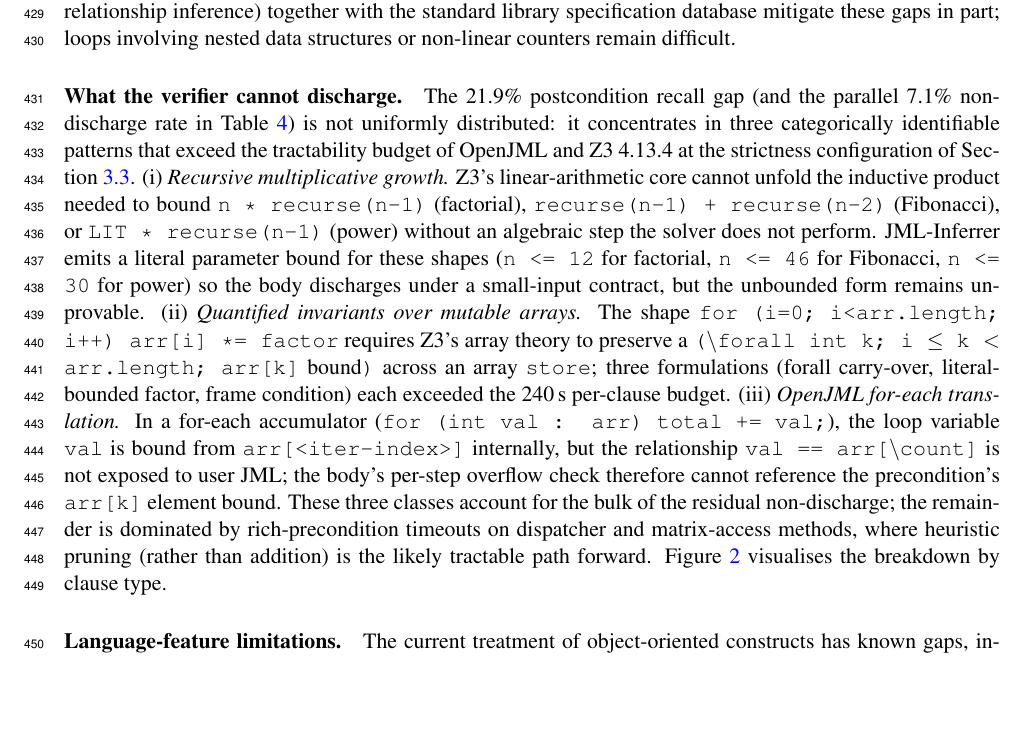
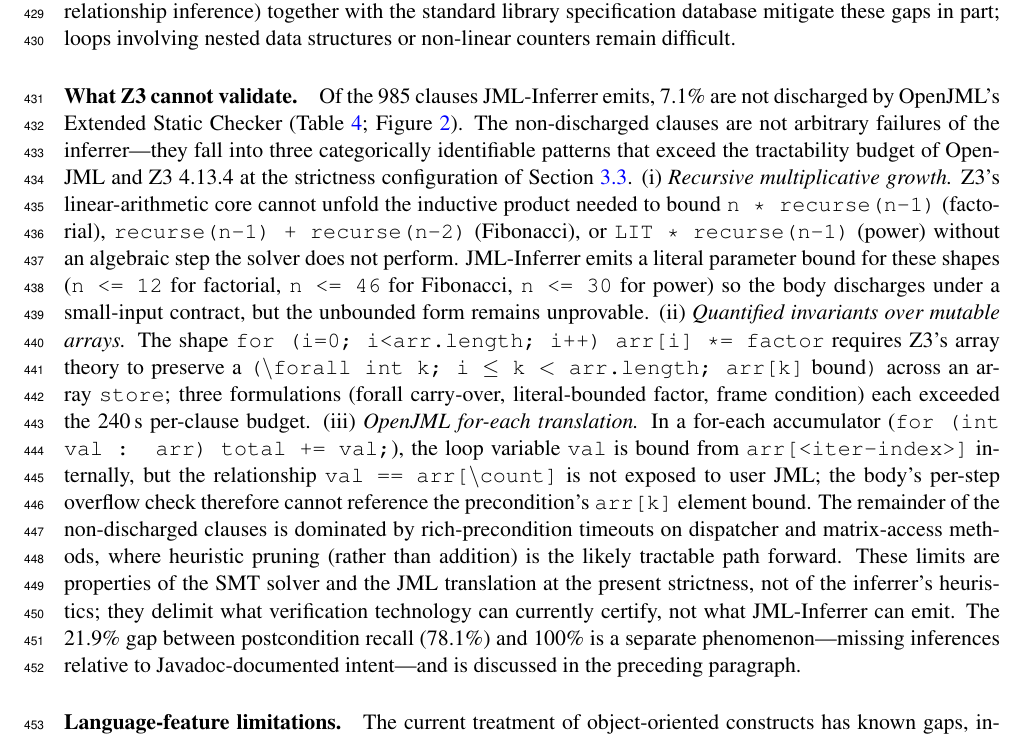
Before and after one commit to ziggyfish/jml-inferrer, a LaTeX document (journal/article1/journal_article.tex, which reads journal/article1/discussion_journal.tex): part of page 15 of 26, cut so that both start at the same text, the shorter picture padded with empty space. Compiled offline with pdfLaTeX.

Commit message:
journal/article1: reframe §6.3 paragraph as Z3 tractability, not "recall gap"
Reviewer feedback: "21.9% recall gap" conflated two distinct measurements:
- 21.9% (= 100% - 78.1% recall) is what JML-Inferrer didn't emit relative
  to Javadoc-documented intent (manual-validation measurement)
- 7.1% is what OpenJML/Z3 cannot discharge from the implementation given
  what JML-Inferrer DID emit (verifier-tractability measurement)

These are independent. The three categorical limits described (recursive
multiplicative growth, quantified invariants over mutable arrays, OpenJML
for-each translation) are about Z3 tractability, not inferrer recall.
Renamed the paragraph "What Z3 cannot validate", opened with the 7.1%
framing only, and added a closing sentence explicitly distinguishing the
two measurements so a reader cannot conflate them. The recall-gap
discussion is unchanged in the preceding "Specification coverage gaps"
paragraph.

Co-Authored-By: Claude Opus 4.7 (1M context) <noreply@anthropic.com>

```diff
--- a/journal/article1/discussion_journal.tex
+++ b/journal/article1/discussion_journal.tex
@@ -17,7 +17,7 @@ Although the evaluation uses Apache Commons Lang, the technique is applicable to
 
 \paragraph{Specification coverage gaps.} Within the 312-method corpus, state-modification methods exhibit the lowest proportion of strong specifications (58.7\%), reflecting the difficulty of capturing complete frame conditions for methods that mutate object state under conditional logic. The \emph{other} category---event handlers, I/O operations, and callbacks---contains zero methods in this corpus and is therefore not represented in the controlled results; experience on broader Java code suggests this category is the hardest to specify heuristically, and the corresponding generalisability concern is discussed in Section~\ref{sec:threats}. Where loop heuristics produce only a weak invariant (14.7\% of looping methods), test effectiveness is reduced by approximately 15~pp. Extensions to \texttt{while}-loop and \texttt{for-each} analysis (counter detection, accumulator tracking, and variable-relationship inference) together with the standard library specification database mitigate these gaps in part; loops involving nested data structures or non-linear counters remain difficult.
 
-\paragraph{What the verifier cannot discharge.} The 21.9\% postcondition recall gap (and the parallel 7.1\% non-discharge rate in Table~\ref{tab:discharge}) is not uniformly distributed: it concentrates in three categorically identifiable patterns that exceed the tractability budget of OpenJML and Z3~4.13.4 at the strictness configuration of Section~\ref{subsec:validation}. (i) \emph{Recursive multiplicative growth.} Z3's linear-arithmetic core cannot unfold the inductive product needed to bound \texttt{n * recurse(n-1)} (factorial), \texttt{recurse(n-1) + recurse(n-2)} (Fibonacci), or \texttt{LIT * recurse(n-1)} (power) without an algebraic step the solver does not perform. JML-Inferrer emits a literal parameter bound for these shapes (\texttt{n <= 12} for factorial, \texttt{n <= 46} for Fibonacci, \texttt{n <= 30} for power) so the body discharges under a small-input contract, but the unbounded form remains unprovable. (ii) \emph{Quantified invariants over mutable arrays.} The shape \texttt{for (i=0; i<arr.length; i++) arr[i] *= factor} requires Z3's array theory to preserve a \texttt{(\textbackslash forall int k; i $\le$ k $<$ arr.length; arr[k]} bound\texttt{)} across an array \texttt{store}; three formulations (forall carry-over, literal-bounded factor, frame condition) each exceeded the 240\,s per-clause budget. (iii) \emph{OpenJML for-each translation.} In a for-each accumulator (\texttt{for (int val : arr) total += val;}), the loop variable \texttt{val} is bound from \texttt{arr[<iter-index>]} internally, but the relationship \texttt{val == arr[\textbackslash count]} is not exposed to user JML; the body's per-step overflow check therefore cannot reference the precondition's \texttt{arr[k]} element bound. These three classes account for the bulk of the residual non-discharge; the remainder is dominated by rich-precondition timeouts on dispatcher and matrix-access methods, where heuristic pruning (rather than addition) is the likely tractable path forward. Figure~\ref{fig:discharge} visualises the breakdown by clause type.
+\paragraph{What Z3 cannot validate.} Of the 985 clauses JML-Inferrer emits, 7.1\% are not discharged by OpenJML's Extended Static Checker (Table~\ref{tab:discharge}; Figure~\ref{fig:discharge}). The non-discharged clauses are not arbitrary failures of the inferrer---they fall into three categorically identifiable patterns that exceed the tractability budget of OpenJML and Z3~4.13.4 at the strictness configuration of Section~\ref{subsec:validation}. (i) \emph{Recursive multiplicative growth.} Z3's linear-arithmetic core cannot unfold the inductive product needed to bound \texttt{n * recurse(n-1)} (factorial), \texttt{recurse(n-1) + recurse(n-2)} (Fibonacci), or \texttt{LIT * recurse(n-1)} (power) without an algebraic step the solver does not perform. JML-Inferrer emits a literal parameter bound for these shapes (\texttt{n <= 12} for factorial, \texttt{n <= 46} for Fibonacci, \texttt{n <= 30} for power) so the body discharges under a small-input contract, but the unbounded form remains unprovable. (ii) \emph{Quantified invariants over mutable arrays.} The shape \texttt{for (i=0; i<arr.length; i++) arr[i] *= factor} requires Z3's array theory to preserve a \texttt{(\textbackslash forall int k; i $\le$ k $<$ arr.length; arr[k]} bound\texttt{)} across an array \texttt{store}; three formulations (forall carry-over, literal-bounded factor, frame condition) each exceeded the 240\,s per-clause budget. (iii) \emph{OpenJML for-each translation.} In a for-each accumulator (\texttt{for (int val : arr) total += val;}), the loop variable \texttt{val} is bound from \texttt{arr[<iter-index>]} internally, but the relationship \texttt{val == arr[\textbackslash count]} is not exposed to user JML; the body's per-step overflow check therefore cannot reference the precondition's \texttt{arr[k]} element bound. The remainder of the non-discharged clauses is dominated by rich-precondition timeouts on dispatcher and matrix-access methods, where heuristic pruning (rather than addition) is the likely tractable path forward. These limits are properties of the SMT solver and the JML translation at the present strictness, not of the inferrer's heuristics; they delimit what verification technology can currently certify, not what JML-Inferrer can emit. The 21.9\% gap between postcondition recall (78.1\%) and 100\% is a separate phenomenon---missing inferences relative to Javadoc-documented intent---and is discussed in the preceding paragraph.
 
 \paragraph{Language-feature limitations.} The current treatment of object-oriented constructs has known gaps, including conflicts between inherited specifications, the difficulty that polymorphic dispatch poses for postcondition inference, and the absence of concurrency properties from the analysis. Branch-sensitive postcondition inference (handling \texttt{if}/\texttt{else} returns and ternary expressions) improves postcondition completeness for methods with branching return logic; deeply nested or multi-branch conditions may still yield conservative results.
 
```
Also changed, not shown: journal/article1/journal_article.pdf, 1 other file.
